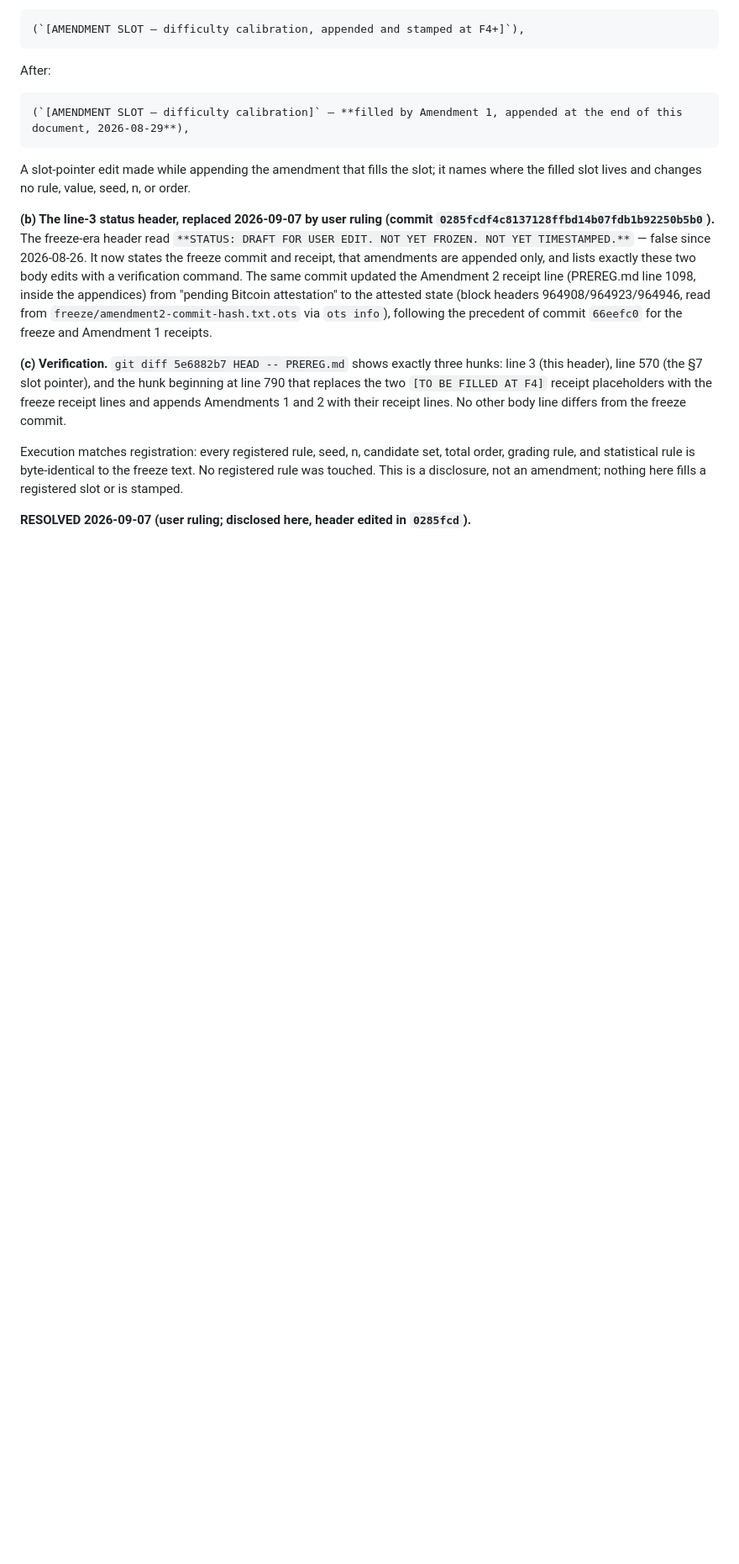
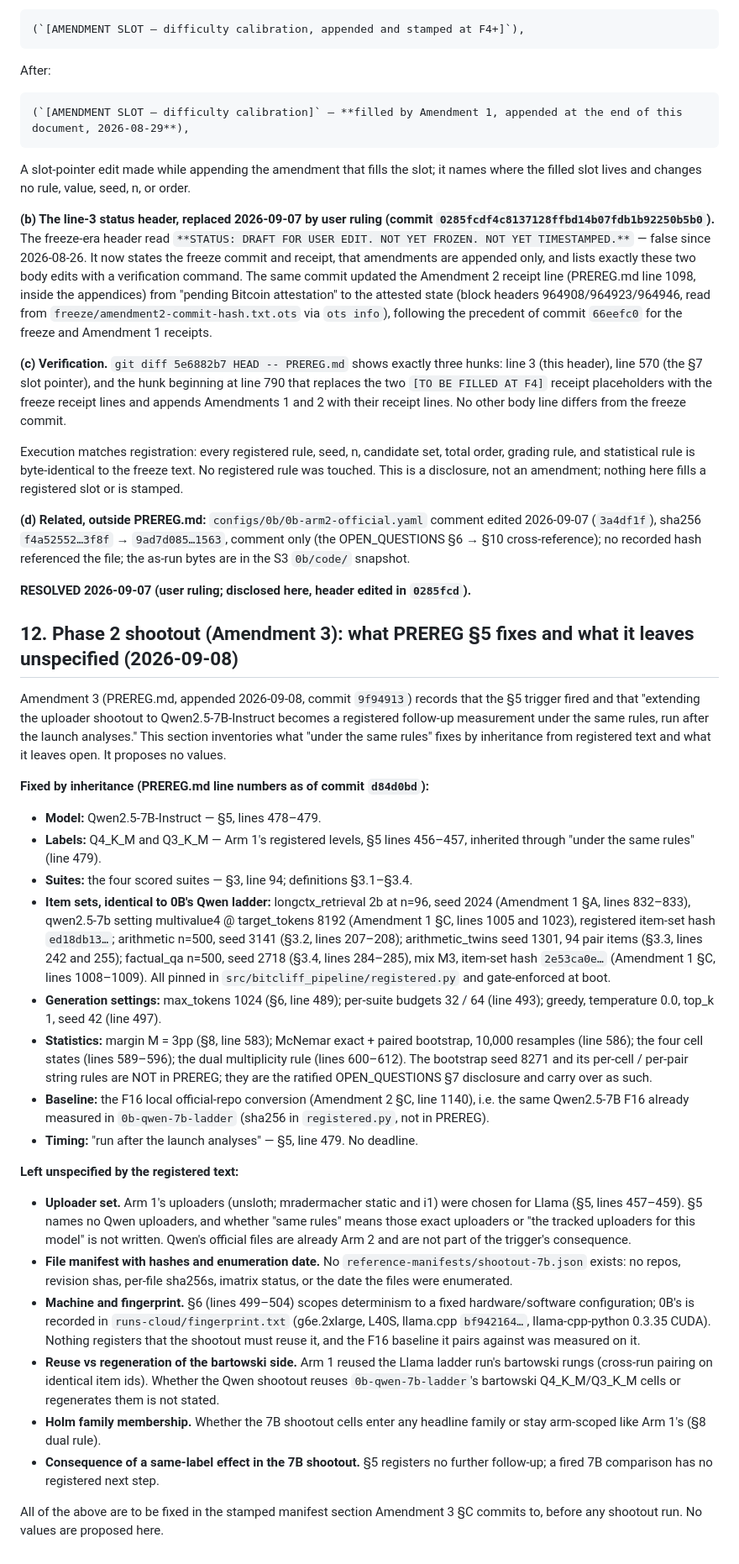
Before and after one commit to Rishik-Chakraborty/BitCliff, a Markdown page: OPEN_QUESTIONS.md, the part around the change. Shown at 84% size. GitHub-like rendering; blank space fills up the shorter version.

Commit message:
open-questions: §12 shootout pre-spec inventory; §11 config-comment note
Co-Authored-By: Claude Fable 5.1 <noreply@anthropic.com>
Claude-Session: https://claude.ai/code/session_01Bq7yN6pp3fws43RDUY3vA7

```diff
--- a/OPEN_QUESTIONS.md
+++ b/OPEN_QUESTIONS.md
@@ -464,5 +464,70 @@ set, total order, grading rule, and statistical rule is byte-identical to
 the freeze text. No registered rule was touched. This is a disclosure,
 not an amendment; nothing here fills a registered slot or is stamped.
 
+**(d) Related, outside PREREG.md:** `configs/0b/0b-arm2-official.yaml` comment edited 2026-09-07 (`3a4df1f`), sha256 `f4a52552…3f8f` → `9ad7d085…1563`, comment only (the OPEN_QUESTIONS §6 → §10 cross-reference); no recorded hash referenced the file; the as-run bytes are in the S3 `0b/code/` snapshot.
+
 **RESOLVED 2026-09-07 (user ruling; disclosed here, header edited in
 `0285fcd`).**
+
+## 12. Phase 2 shootout (Amendment 3): what PREREG §5 fixes and what it leaves unspecified (2026-09-08)
+
+Amendment 3 (PREREG.md, appended 2026-09-08, commit `9f94913`) records that
+the §5 trigger fired and that "extending the uploader shootout to
+Qwen2.5-7B-Instruct becomes a registered follow-up measurement under the
+same rules, run after the launch analyses." This section inventories what
+"under the same rules" fixes by inheritance from registered text and what
+it leaves open. It proposes no values.
+
+**Fixed by inheritance (PREREG.md line numbers as of commit `d84d0bd`):**
+
+- **Model:** Qwen2.5-7B-Instruct — §5, lines 478–479.
+- **Labels:** Q4_K_M and Q3_K_M — Arm 1's registered levels, §5 lines
+  456–457, inherited through "under the same rules" (line 479).
+- **Suites:** the four scored suites — §3, line 94; definitions §3.1–§3.4.
+- **Item sets, identical to 0B's Qwen ladder:** longctx_retrieval 2b at
+  n=96, seed 2024 (Amendment 1 §A, lines 832–833), qwen2.5-7b setting
+  multivalue4 @ target_tokens 8192 (Amendment 1 §C, lines 1005 and 1023),
+  registered item-set hash `ed18db13…`; arithmetic n=500, seed 3141 (§3.2,
+  lines 207–208); arithmetic_twins seed 1301, 94 pair items (§3.3, lines
+  242 and 255); factual_qa n=500, seed 2718 (§3.4, lines 284–285), mix M3,
+  item-set hash `2e53ca0e…` (Amendment 1 §C, lines 1008–1009). All pinned
+  in `src/bitcliff_pipeline/registered.py` and gate-enforced at boot.
+- **Generation settings:** max_tokens 1024 (§6, line 489); per-suite
+  budgets 32 / 64 (line 493); greedy, temperature 0.0, top_k 1, seed 42
+  (line 497).
+- **Statistics:** margin M = 3pp (§8, line 583); McNemar exact + paired
+  bootstrap, 10,000 resamples (line 586); the four cell states (lines
+  589–596); the dual multiplicity rule (lines 600–612). The bootstrap seed
+  8271 and its per-cell / per-pair string rules are NOT in PREREG; they are
+  the ratified OPEN_QUESTIONS §7 disclosure and carry over as such.
+- **Baseline:** the F16 local official-repo conversion (Amendment 2 §C,
+  line 1140), i.e. the same Qwen2.5-7B F16 already measured in
+  `0b-qwen-7b-ladder` (sha256 in `registered.py`, not in PREREG).
+- **Timing:** "run after the launch analyses" — §5, line 479. No deadline.
+
+**Left unspecified by the registered text:**
+
+- **Uploader set.** Arm 1's uploaders (unsloth; mradermacher static and
+  i1) were chosen for Llama (§5, lines 457–459). §5 names no Qwen
+  uploaders, and whether "same rules" means those exact uploaders or "the
+  tracked uploaders for this model" is not written. Qwen's official files
+  are already Arm 2 and are not part of the trigger's consequence.
+- **File manifest with hashes and enumeration date.** No
+  `reference-manifests/shootout-7b.json` exists: no repos, revision shas,
+  per-file sha256s, imatrix status, or the date the files were enumerated.
+- **Machine and fingerprint.** §6 (lines 499–504) scopes determinism to a
+  fixed hardware/software configuration; 0B's is recorded in
+  `runs-cloud/fingerprint.txt` (g6e.2xlarge, L40S, llama.cpp `bf942164…`,
+  llama-cpp-python 0.3.35 CUDA). Nothing registers that the shootout must
+  reuse it, and the F16 baseline it pairs against was measured on it.
+- **Reuse vs regeneration of the bartowski side.** Arm 1 reused the
+  Llama ladder run's bartowski rungs (cross-run pairing on identical item
+  ids). Whether the Qwen shootout reuses `0b-qwen-7b-ladder`'s bartowski
+  Q4_K_M/Q3_K_M cells or regenerates them is not stated.
+- **Holm family membership.** Whether the 7B shootout cells enter any
+  headline family or stay arm-scoped like Arm 1's (§8 dual rule).
+- **Consequence of a same-label effect in the 7B shootout.** §5 registers
+  no further follow-up; a fired 7B comparison has no registered next step.
+
+All of the above are to be fixed in the stamped manifest section Amendment 3
+§C commits to, before any shootout run. No values are proposed here.
```
